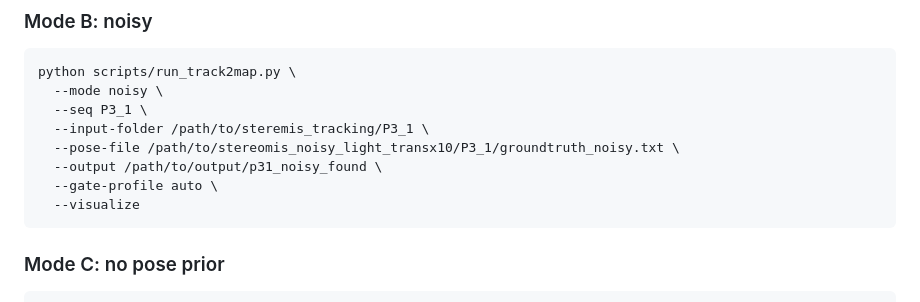
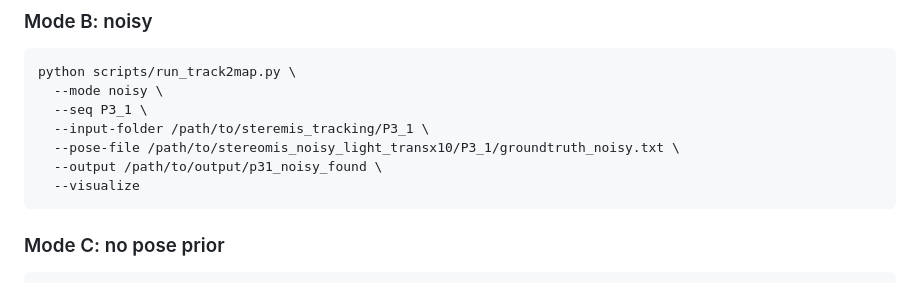
Before and after one commit to styufo/Track2Map, a Markdown page: README.md, the part around the change. GitHub-like rendering.

Commit message:
Simplify README noisy example by using default gate profile

````diff
--- a/README.md
+++ b/README.md
@@ -85,7 +85,6 @@ python scripts/run_track2map.py \
   --input-folder /path/to/steremis_tracking/P3_1 \
   --pose-file /path/to/stereomis_noisy_light_transx10/P3_1/groundtruth_noisy.txt \
   --output /path/to/output/p31_noisy_found \
-  --gate-profile auto \
   --visualize
 ```
 
````
